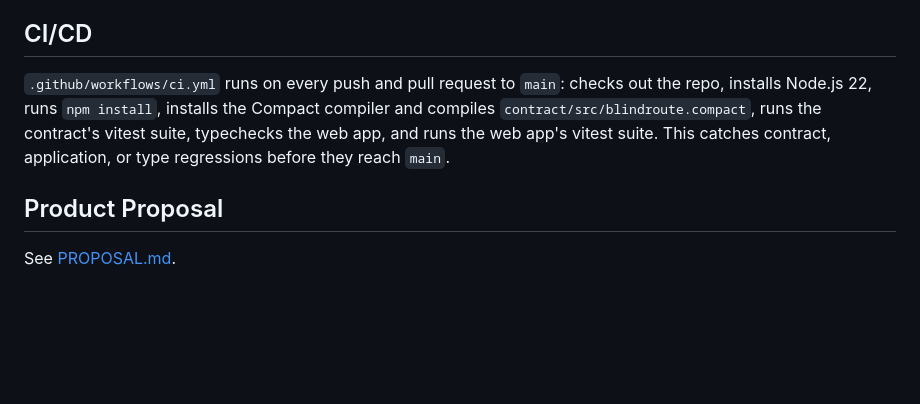
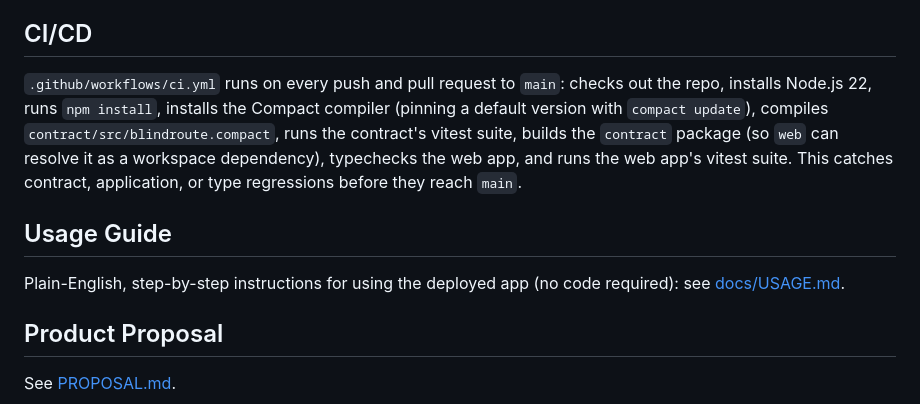
Before and after one commit to Jrabara101/BlindRoute, a Markdown page: README.md, the part around the change. GitHub-like rendering; blank space fills up the shorter version.

```diff
--- a/README.md
+++ b/README.md
@@ -122,7 +122,11 @@ npm test
 
 ## CI/CD
 
-`.github/workflows/ci.yml` runs on every push and pull request to `main`: checks out the repo, installs Node.js 22, runs `npm install`, installs the Compact compiler and compiles `contract/src/blindroute.compact`, runs the contract's vitest suite, typechecks the web app, and runs the web app's vitest suite. This catches contract, application, or type regressions before they reach `main`.
+`.github/workflows/ci.yml` runs on every push and pull request to `main`: checks out the repo, installs Node.js 22, runs `npm install`, installs the Compact compiler (pinning a default version with `compact update`), compiles `contract/src/blindroute.compact`, runs the contract's vitest suite, builds the `contract` package (so `web` can resolve it as a workspace dependency), typechecks the web app, and runs the web app's vitest suite. This catches contract, application, or type regressions before they reach `main`.
+
+## Usage Guide
+
+Plain-English, step-by-step instructions for using the deployed app (no code required): see [docs/USAGE.md](./docs/USAGE.md).
 
 ## Product Proposal
 
```
Also changed, not shown: docs/USAGE.md (added, +46 -0 lines).
